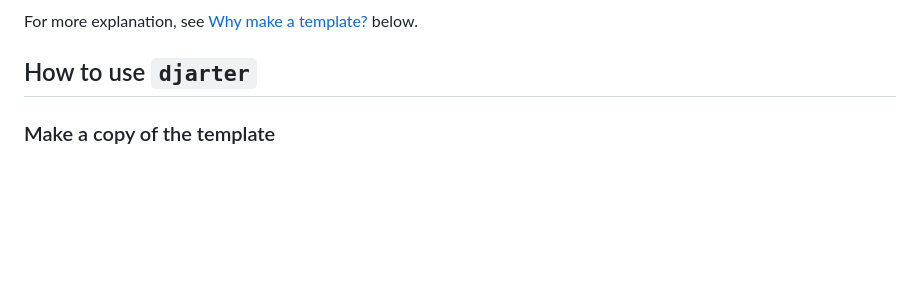
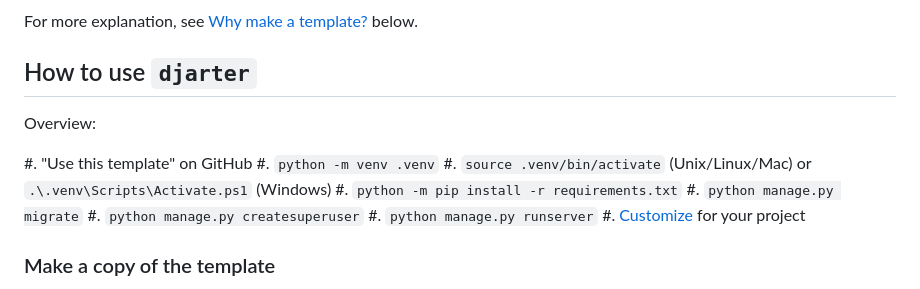
Before and after one commit to lancegoyke/djarter, a Markdown page: README.md, the part around the change. GitHub-like rendering; blank space fills up the shorter version.

Commit message:
getting started steps overview

```diff
--- a/README.md
+++ b/README.md
@@ -10,6 +10,17 @@ Main features:
 For more explanation, see [Why make a template?](#why-make-a-template) below.
 
 ## How to use `djarter`
+
+Overview:
+
+#. "Use this template" on GitHub
+#. `python -m venv .venv`
+#. `source .venv/bin/activate` (Unix/Linux/Mac) or `.\.venv\Scripts\Activate.ps1` (Windows)
+#. `python -m pip install -r requirements.txt`
+#. `python manage.py migrate`
+#. `python manage.py createsuperuser`
+#. `python manage.py runserver`
+#. [Customize](#customizations) for your project
 
 ### Make a copy of the template
 
```
